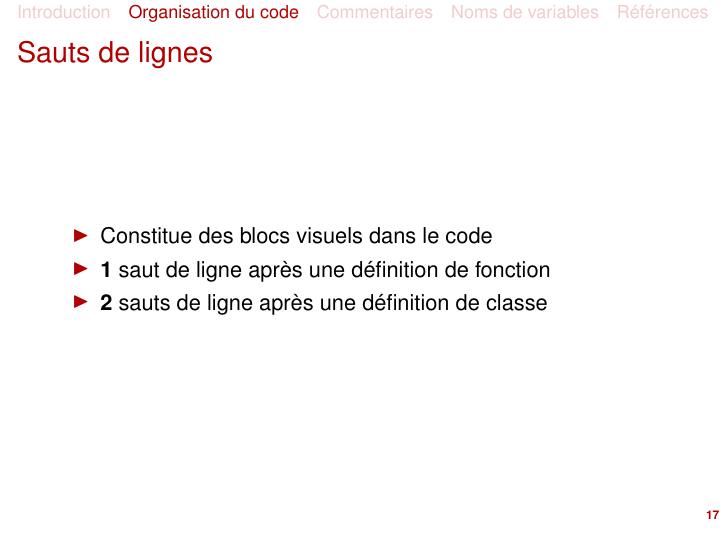
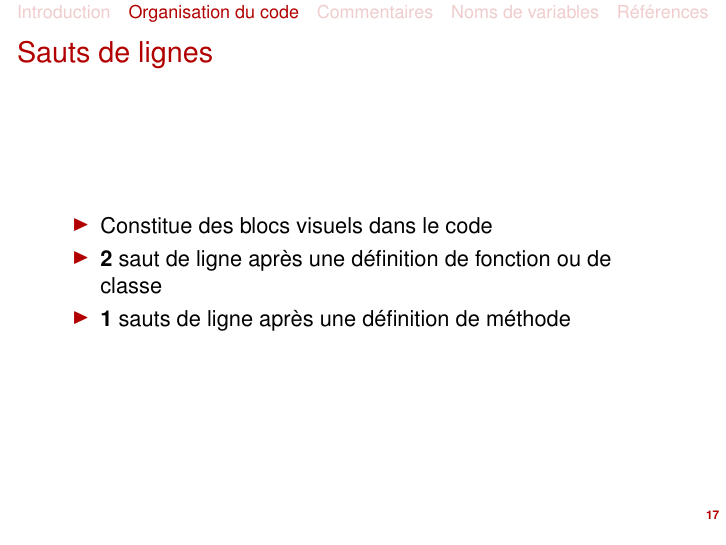
Before and after one commit to jbarnoud/Cours-python, LaTeX slides (conventions.tex): page 17 of 36. Compiled offline with pdfLaTeX.

Commit message:
Fix the number of lines to skip after a function

```diff
--- a/conventions.tex
+++ b/conventions.tex
@@ -202,8 +202,8 @@ if -87 < phi < -27 and \
 \begin{frame}{Sauts de lignes}
 \begin{itemize}
     \item Constitue des blocs visuels dans le code
-    \item \textbf{1} saut de ligne après une définition de fonction
-    \item \textbf{2} sauts de ligne après une définition de classe
+    \item \textbf{2} saut de ligne après une définition de fonction ou de classe
+    \item \textbf{1} sauts de ligne après une définition de méthode
 \end{itemize}
 \end{frame}
 
```
Also changed, not shown: conventions.pdf.
